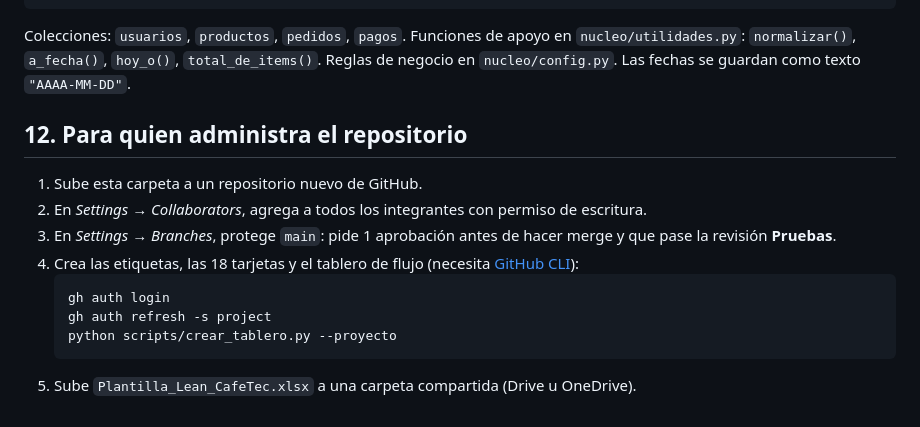
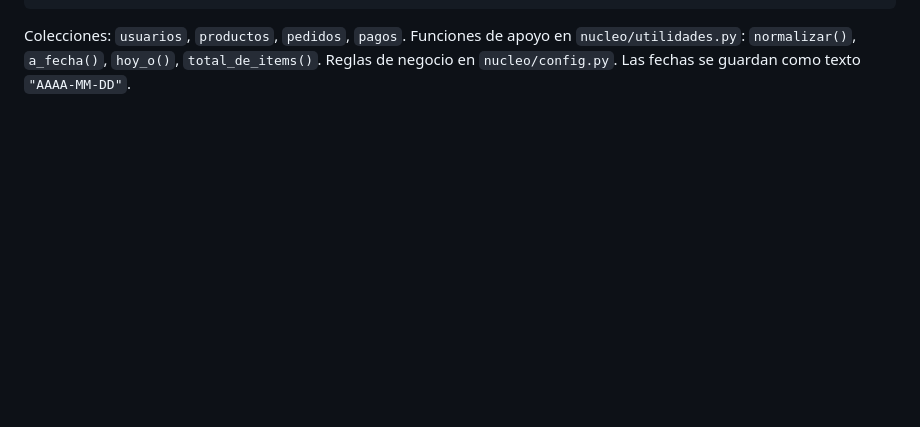
Before and after one commit to osielespinoza16-web/cafetec, a Markdown page: README.md, the part around the change. Drawn GitHub-style; blank space fills up the shorter version.

Commit message:
README: quitar sección de administración
Co-Authored-By: Claude Opus 5.5 <noreply@anthropic.com>
Claude-Session: https://claude.ai/code/session_018i82XrqEznFm1Rsgc2MpF8

````diff
--- a/README.md
+++ b/README.md
@@ -238,17 +238,3 @@ Colecciones: `usuarios`, `productos`, `pedidos`, `pagos`.
 Funciones de apoyo en `nucleo/utilidades.py`: `normalizar()`, `a_fecha()`, `hoy_o()`,
 `total_de_items()`. Reglas de negocio en `nucleo/config.py`.
 Las fechas se guardan como texto `"AAAA-MM-DD"`.
-
-## 12. Para quien administra el repositorio
-
-1. Sube esta carpeta a un repositorio nuevo de GitHub.
-2. En *Settings → Collaborators*, agrega a todos los integrantes con permiso de escritura.
-3. En *Settings → Branches*, protege `main`: pide 1 aprobación antes de hacer merge y que
-   pase la revisión **Pruebas**.
-4. Crea las etiquetas, las 18 tarjetas y el tablero de flujo (necesita [GitHub CLI](https://cli.github.com)):
-   ```bash
-   gh auth login
-   gh auth refresh -s project
-   python scripts/crear_tablero.py --proyecto
-   ```
-5. Sube `Plantilla_Lean_CafeTec.xlsx` a una carpeta compartida (Drive u OneDrive).
````
